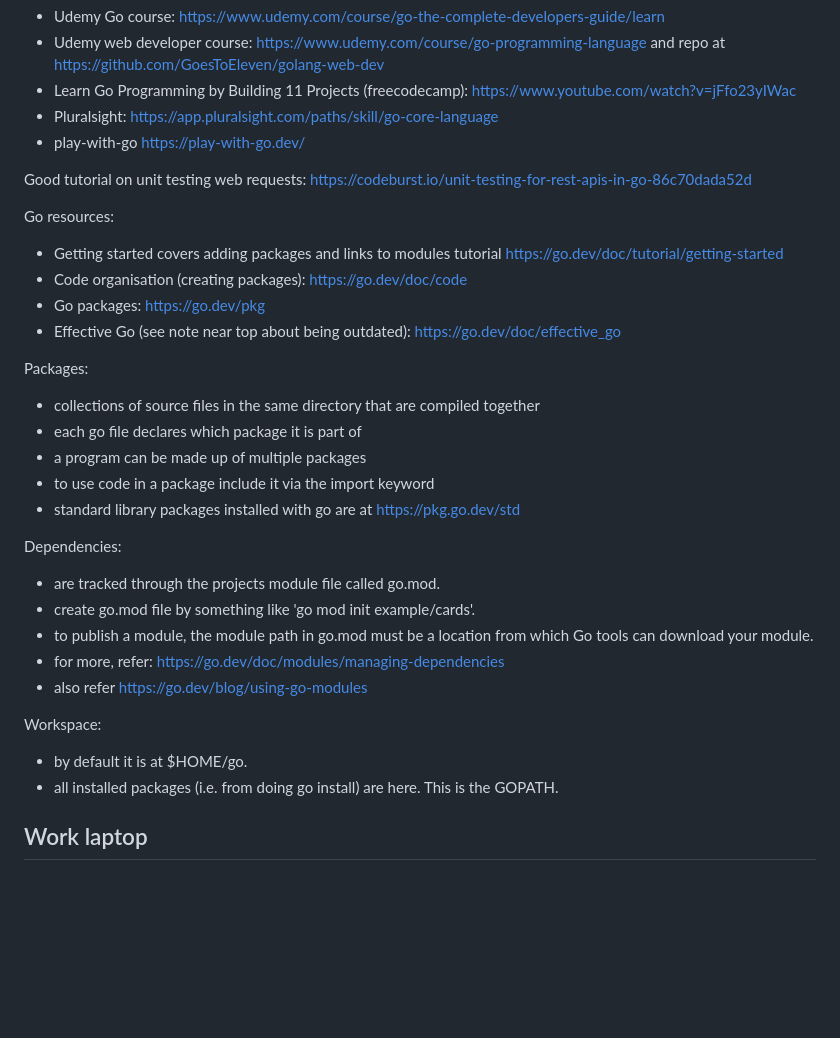
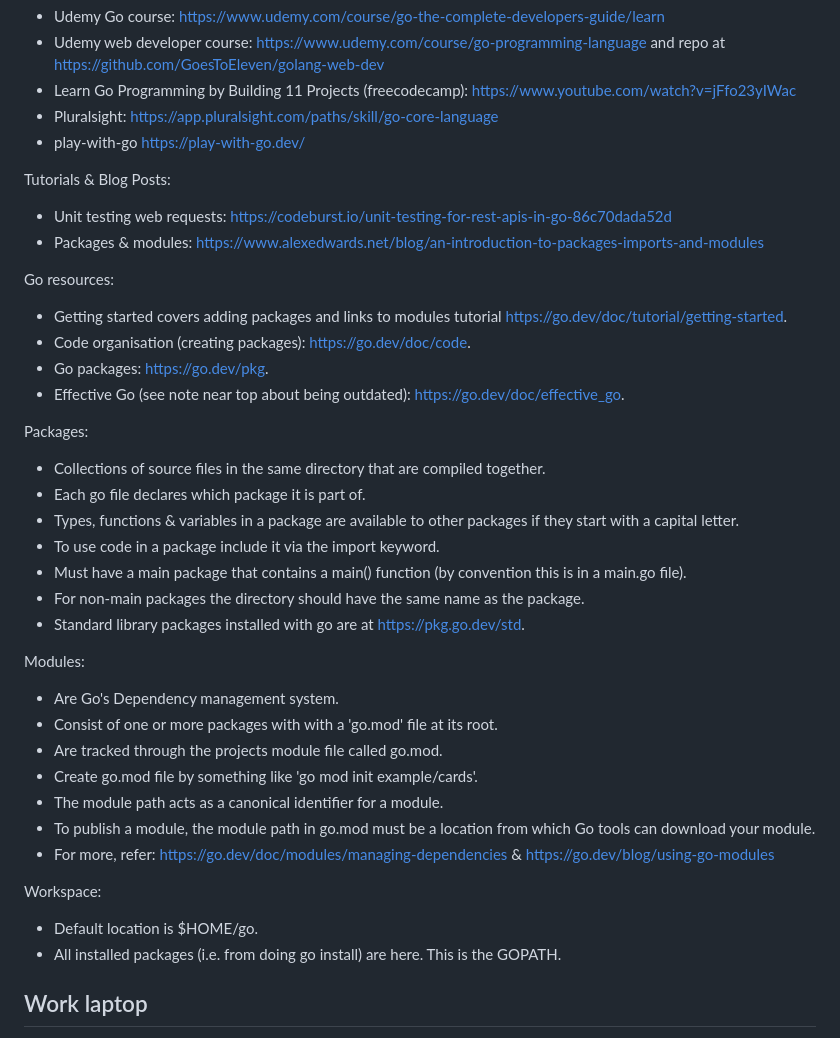
Before and after one commit to ChrisYoxall/go.learning, a Markdown page: readme.md, the part around the change. GitHub-like rendering; blank space fills up the shorter version.

```diff
--- a/readme.md
+++ b/readme.md
@@ -10,36 +10,41 @@ General resources:
 - play-with-go https://play-with-go.dev/
 
 
-Good tutorial on unit testing web requests: https://codeburst.io/unit-testing-for-rest-apis-in-go-86c70dada52d
+Tutorials & Blog Posts:
+- Unit testing web requests: https://codeburst.io/unit-testing-for-rest-apis-in-go-86c70dada52d
+- Packages & modules: https://www.alexedwards.net/blog/an-introduction-to-packages-imports-and-modules
 
 
 Go resources:
-
-- Getting started covers adding packages and links to modules tutorial https://go.dev/doc/tutorial/getting-started
-- Code organisation (creating packages): https://go.dev/doc/code
-- Go packages: https://go.dev/pkg
-- Effective Go (see note near top about being outdated): https://go.dev/doc/effective_go
+- Getting started covers adding packages and links to modules tutorial https://go.dev/doc/tutorial/getting-started.
+- Code organisation (creating packages): https://go.dev/doc/code.
+- Go packages: https://go.dev/pkg.
+- Effective Go (see note near top about being outdated): https://go.dev/doc/effective_go.
 
 
 Packages:
-- collections of source files in the same directory that are compiled together
-- each go file declares which package it is part of
-- a program can be made up of multiple packages
-- to use code in a package include it via the import keyword
-- standard library packages installed with go are at https://pkg.go.dev/std
+- Collections of source files in the same directory that are compiled together.
+- Each go file declares which package it is part of.
+- Types, functions & variables in a package are available to other packages if they start with a capital letter.
+- To use code in a package include it via the import keyword.
+- Must have a main package that contains a main() function (by convention this is in a main.go file).
+- For non-main packages the directory should have the same name as the package.
+- Standard library packages installed with go are at https://pkg.go.dev/std.
 
 
-Dependencies:
-- are tracked through the projects module file called go.mod.
-- create go.mod file by something like 'go mod init example/cards'.
-- to publish a module, the module path in go.mod must be a location from which Go tools can download your module.
-- for more, refer: https://go.dev/doc/modules/managing-dependencies
-- also refer https://go.dev/blog/using-go-modules
+Modules:
+- Are Go's Dependency management system.
+- Consist of one or more packages with with a 'go.mod' file at its root.
+- Are tracked through the projects module file called go.mod.
+- Create go.mod file by something like 'go mod init example/cards'.
+- The module path acts as a canonical identifier for a module.
+- To publish a module, the module path in go.mod must be a location from which Go tools can download your module.
+- For more, refer: https://go.dev/doc/modules/managing-dependencies & https://go.dev/blog/using-go-modules
 
 
 Workspace:
-- by default it is at $HOME/go.
-- all installed packages (i.e. from doing go install) are here. This is the GOPATH.
+- Default location is $HOME/go.
+- All installed packages (i.e. from doing go install) are here. This is the GOPATH.
 
 
 
```
